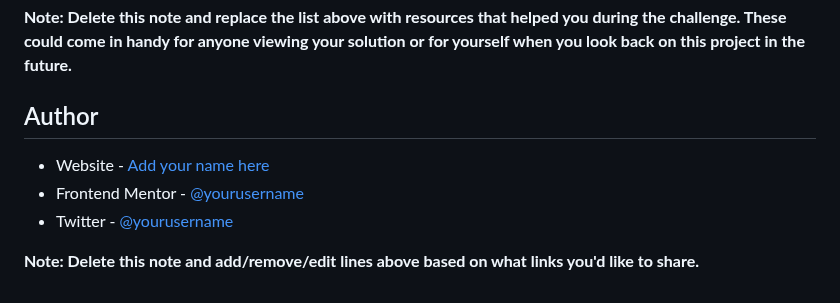
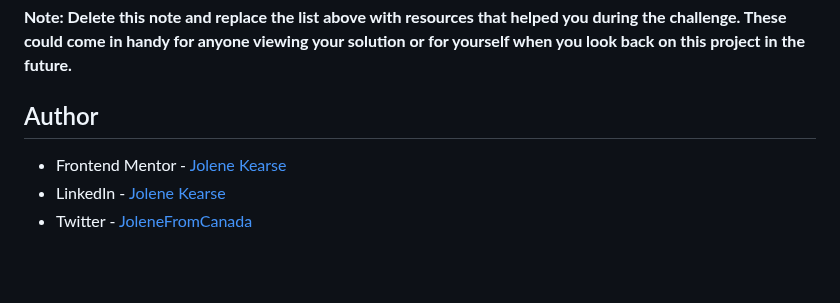
Before and after one commit to JoleneKearse/fem-profile-card-component, a Markdown page: README.md, the part around the change. Rendered like a GitHub page; blank space fills up the shorter version.

Commit message:
docs: add social links

```diff
--- a/README.md
+++ b/README.md
@@ -94,8 +94,7 @@ Use this section to outline areas that you want to continue focusing on in futur
 
 ## Author
 
-- Website - [Add your name here](https://www.your-site.com)
-- Frontend Mentor - [@yourusername](https://www.frontendmentor.io/profile/yourusername)
-- Twitter - [@yourusername](https://www.twitter.com/yourusername)
 
-**Note: Delete this note and add/remove/edit lines above based on what links you'd like to share.**
+- Frontend Mentor - [Jolene Kearse](https://www.frontendmentor.io/profile/JoleneKearse)
+- LinkedIn - [Jolene Kearse](https://www.linkedin.com/in/jolene-kearse-2562ba218/)
+- Twitter - [JoleneFromCanada](https://twitter.com/FromJolene)
```
